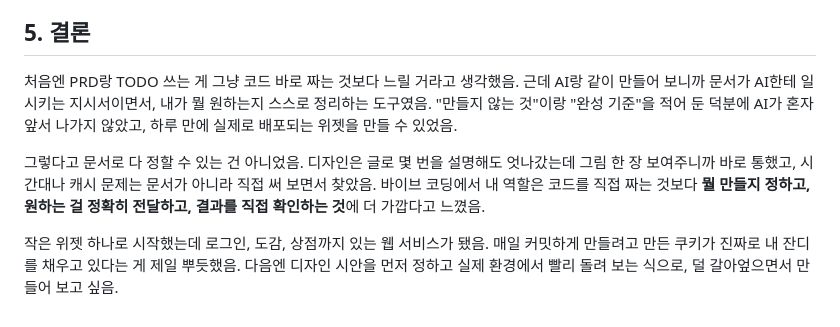
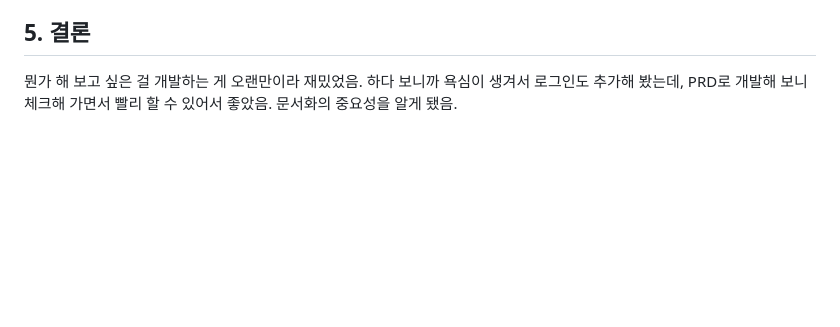
Before and after one commit to 2sseul/fortune-commit, a Markdown page: README.md, the part around the change. Drawn GitHub-style; blank space fills up the shorter version.

Commit message:
docs: README 결론을 내 글로 수정

```diff
--- a/README.md
+++ b/README.md
@@ -176,8 +176,4 @@ GitHub를 다크 모드로 보는 사람에게는 다크 터미널, 라이트
 
 ## 5. 결론
 
-처음엔 PRD랑 TODO 쓰는 게 그냥 코드 바로 짜는 것보다 느릴 거라고 생각했음. 근데 AI랑 같이 만들어 보니까 문서가 AI한테 일 시키는 지시서이면서, 내가 뭘 원하는지 스스로 정리하는 도구였음. "만들지 않는 것"이랑 "완성 기준"을 적어 둔 덕분에 AI가 혼자 앞서 나가지 않았고, 하루 만에 실제로 배포되는 위젯을 만들 수 있었음.
-
-그렇다고 문서로 다 정할 수 있는 건 아니었음. 디자인은 글로 몇 번을 설명해도 엇나갔는데 그림 한 장 보여주니까 바로 통했고, 시간대나 캐시 문제는 문서가 아니라 직접 써 보면서 찾았음. 바이브 코딩에서 내 역할은 코드를 직접 짜는 것보다 **뭘 만들지 정하고, 원하는 걸 정확히 전달하고, 결과를 직접 확인하는 것**에 더 가깝다고 느꼈음.
-
-작은 위젯 하나로 시작했는데 로그인, 도감, 상점까지 있는 웹 서비스가 됐음. 매일 커밋하게 만들려고 만든 쿠키가 진짜로 내 잔디를 채우고 있다는 게 제일 뿌듯했음. 다음엔 디자인 시안을 먼저 정하고 실제 환경에서 빨리 돌려 보는 식으로, 덜 갈아엎으면서 만들어 보고 싶음.
+뭔가 해 보고 싶은 걸 개발하는 게 오랜만이라 재밌었음. 하다 보니까 욕심이 생겨서 로그인도 추가해 봤는데, PRD로 개발해 보니 체크해 가면서 빨리 할 수 있어서 좋았음. 문서화의 중요성을 알게 됐음.
```
Also changed, not shown: TODO.md (+2 -0 lines).
